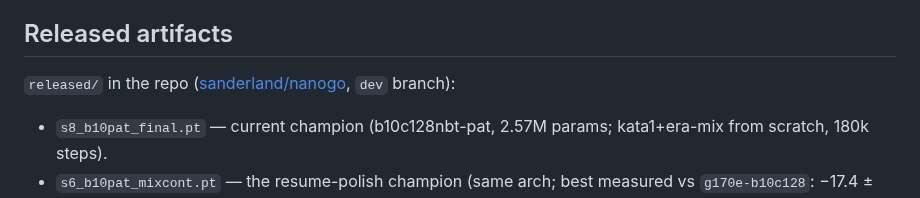
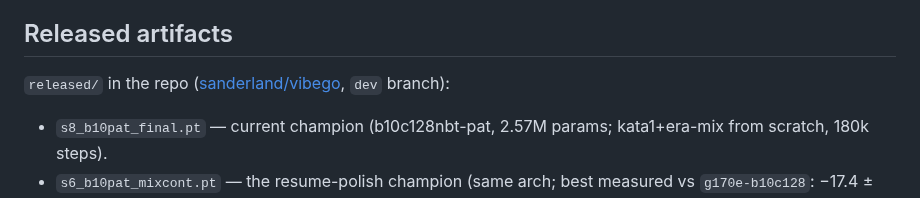
Before and after one commit to sanderland/vibego, a Markdown page: experiments/WRITEUP.md, the part around the change. Drawn GitHub-style.

Commit message:
writeup: last nanogo link
Co-Authored-By: Claude Fable 5 <noreply@anthropic.com>

```diff
--- a/experiments/WRITEUP.md
+++ b/experiments/WRITEUP.md
@@ -237,7 +237,7 @@ for 240k steps — same recipe otherwise.)
 
 ## Released artifacts
 
-`released/` in the repo ([sanderland/nanogo](https://github.com/sanderland/vibego), `dev` branch):
+`released/` in the repo ([sanderland/vibego](https://github.com/sanderland/vibego), `dev` branch):
 
 - `s8_b10pat_final.pt` — current champion (b10c128nbt-pat, 2.57M params; kata1+era-mix from
   scratch, 180k steps).
```
